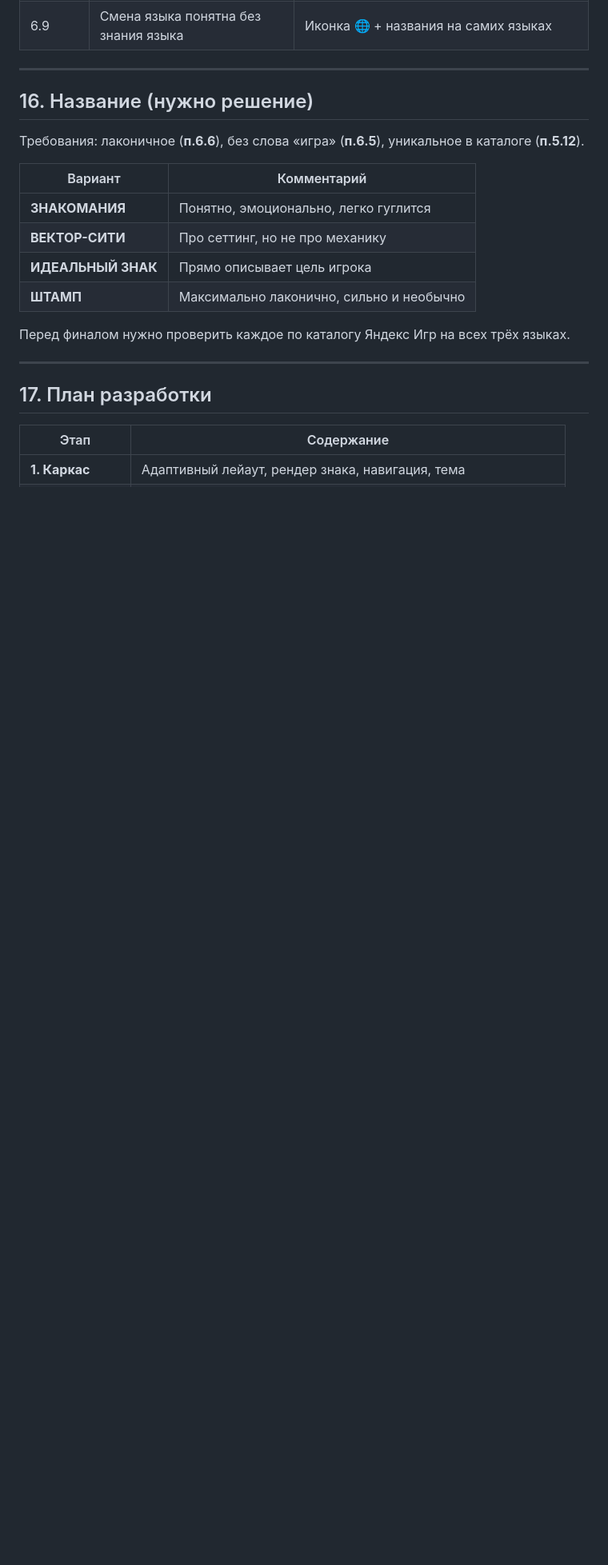
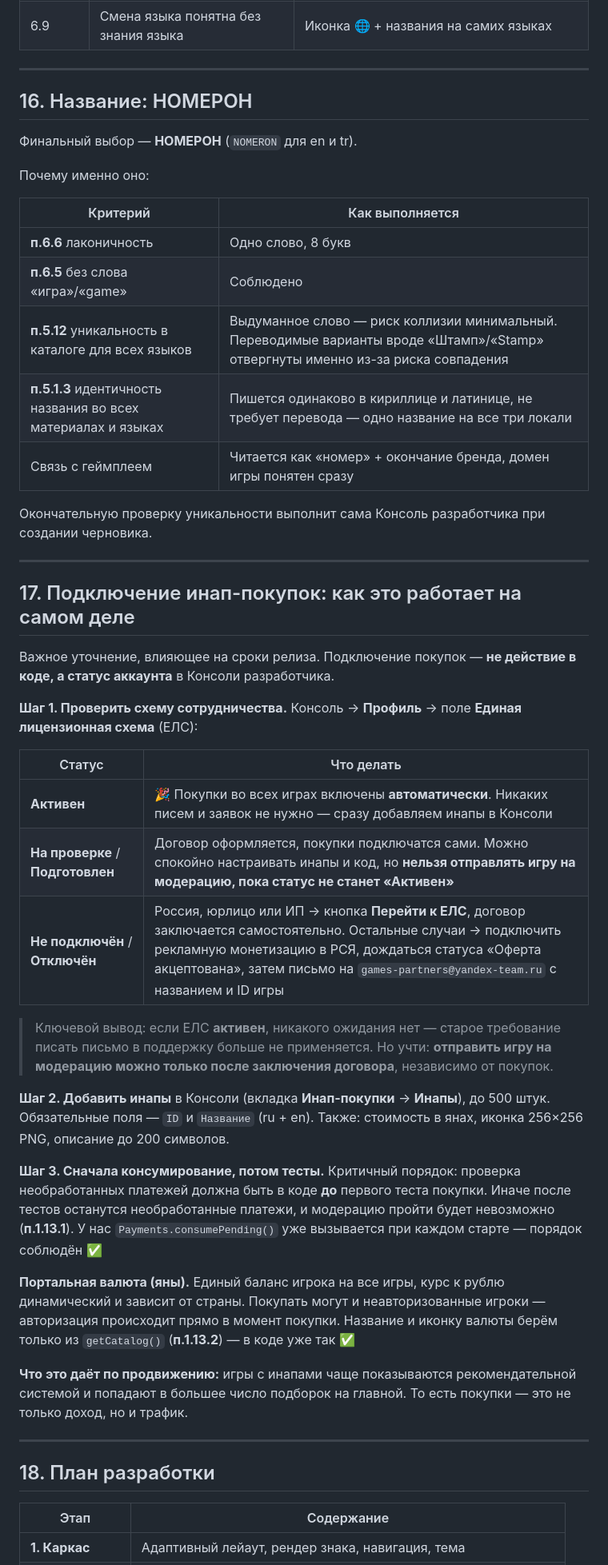
Before and after one commit to MrZorrex/HOMEPA, a Markdown page: docs/GDD.md, the part around one of its changes. Shown at 80% size. GitHub-like rendering; blank space fills up the shorter version.

Commit message:
Название НОМЕРОН, порядок подключения инапов через ЕЛС, чек-лист Консоли
Co-authored-by: arena-agent <297053741+arena-agent@users.noreply.github.com>

```diff
--- a/docs/GDD.md
+++ b/docs/GDD.md
@@ -304,22 +305,50 @@
 
 ---
 
-## 16. Название (нужно решение)
+## 16. Название: НОМЕРОН
 
-Требования: лаконичное (**п.6.6**), без слова «игра» (**п.6.5**), уникальное в каталоге (**п.5.12**).
+Финальный выбор — **НОМЕРОН** (`NOMERON` для en и tr).
 
-| Вариант | Комментарий |
+Почему именно оно:
+
+| Критерий | Как выполняется |
 |---|---|
-| **ЗНАКОМАНИЯ** | Понятно, эмоционально, легко гуглится |
-| **ВЕКТОР-СИТИ** | Про сеттинг, но не про механику |
-| **ИДЕАЛЬНЫЙ ЗНАК** | Прямо описывает цель игрока |
-| **ШТАМП** | Максимально лаконично, сильно и необычно |
+| **п.6.6** лаконичность | Одно слово, 8 букв |
+| **п.6.5** без слова «игра»/«game» | Соблюдено |
+| **п.5.12** уникальность в каталоге для всех языков | Выдуманное слово — риск коллизии минимальный. Переводимые варианты вроде «Штамп»/«Stamp» отвергнуты именно из-за риска совпадения |
+| **п.5.1.3** идентичность названия во всех материалах и языках | Пишется одинаково в кириллице и латинице, не требует перевода — одно название на все три локали |
+| Связь с геймплеем | Читается как «номер» + окончание бренда, домен игры понятен сразу |
 
-Перед финалом нужно проверить каждое по каталогу Яндекс Игр на всех трёх языках.
+Окончательную проверку уникальности выполнит сама Консоль разработчика при создании черновика.
 
 ---
 
-## 17. План разработки
+## 17. Подключение инап-покупок: как это работает на самом деле
+
+Важное уточнение, влияющее на сроки релиза. Подключение покупок — **не действие в коде, а статус аккаунта** в Консоли разработчика.
+
+**Шаг 1. Проверить схему сотрудничества.** Консоль → **Профиль** → поле **Единая лицензионная схема** (ЕЛС):
+
+| Статус | Что делать |
+|---|---|
+| **Активен** | 🎉 Покупки во всех играх включены **автоматически**. Никаких писем и заявок не нужно — сразу добавляем инапы в Консоли |
+| **На проверке** / **Подготовлен** | Договор оформляется, покупки подключатся сами. Можно спокойно настраивать инапы и код, но **нельзя отправлять игру на модерацию, пока статус не станет «Активен»** |
+| **Не подключён** / **Отключён** | Россия, юрлицо или ИП → кнопка **Перейти к ЕЛС**, договор заключается самостоятельно. Остальные случаи → подключить рекламную монетизацию в РСЯ, дождаться статуса «Оферта акцептована», затем письмо на `games-partners@yandex-team.ru` с названием и ID игры |
+
+> Ключевой вывод: если ЕЛС **активен**, никакого ожидания нет — старое требование писать письмо в поддержку больше не применяется.
+> Но учти: **отправить игру на модерацию можно только после заключения договора**, независимо от покупок.
+
+**Шаг 2. Добавить инапы** в Консоли (вкладка **Инап-покупки** → **Инапы**), до 500 штук. Обязательные поля — `ID` и `Название` (ru + en). Также: стоимость в янах, иконка 256×256 PNG, описание до 200 символов.
+
+**Шаг 3. Сначала консумирование, потом тесты.** Критичный порядок: проверка необработанных платежей должна быть в коде **до** первого теста покупки. Иначе после тестов останутся необработанные платежи, и модерацию пройти будет невозможно (**п.1.13.1**). У нас `Payments.consumePending()` уже вызывается при каждом старте — порядок соблюдён ✅
+
+**Портальная валюта (яны).** Единый баланс игрока на все игры, курс к рублю динамический и зависит от страны. Покупать могут и неавторизованные игроки — авторизация происходит прямо в момент покупки. Название и иконку валюты берём только из `getCatalog()` (**п.1.13.2**) — в коде уже так ✅
+
+**Что это даёт по продвижению:** игры с инапами чаще показываются рекомендательной системой и попадают в большее число подборок на главной. То есть покупки — это не только доход, но и трафик.
+
+---
+
+## 18. План разработки
 
 | Этап | Содержание |
 |---|---|
```
Also changed, not shown: other parts of docs/GDD.md (+12 -6 lines).
